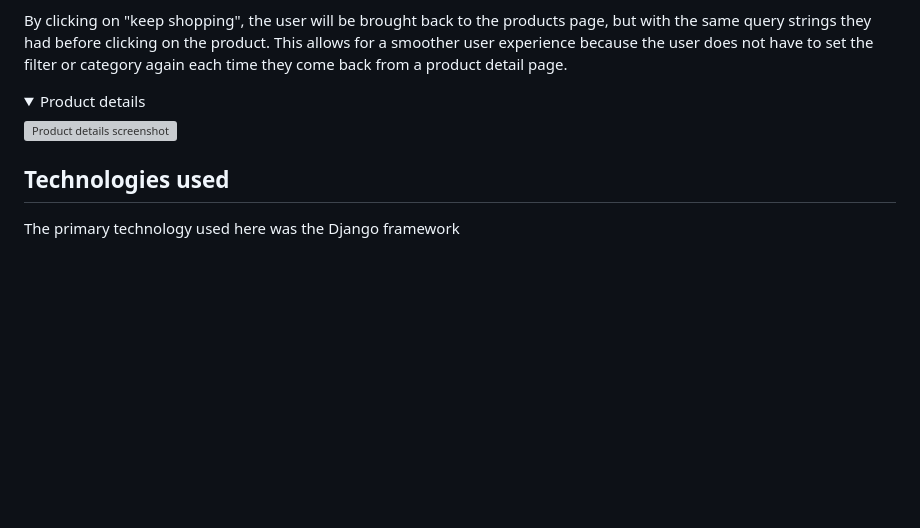
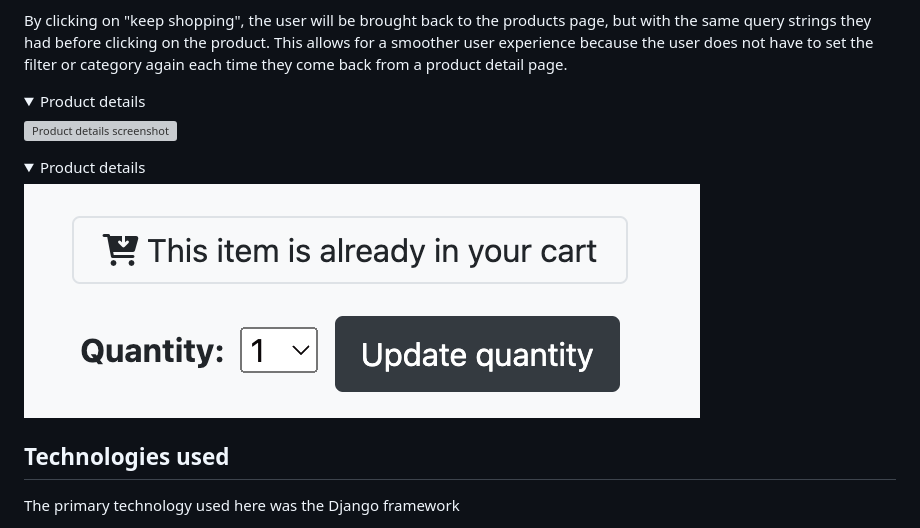
Before and after one commit to Code-Institute-Submissions/Damianjacob-MS5-Music-Pro-2_JulyResub, a Markdown page: README.md, the part around the change. Drawn GitHub-style; pictures changed too: assets/images/features-screenshots/update-product.png (added); folded sections open; blank space fills up the shorter version; grey boxes are pictures that could not be loaded.

```diff
--- a/README.md
+++ b/README.md
@@ -198,6 +198,11 @@ By clicking on "keep shopping", the user will be brought back to the products pa
 <img src='assets/images/features-screenshots/product-details.png' alt='Product details screenshot'>
 </details>
 
+<details>
+<summary>Product details</summary>
+<img src='assets/images/features-screenshots/update-product.png' alt='Product details screenshot'>
+</details>
+
 <!-- ### Leaving Comments
 This is where registered users can leave a comment.
 <details>
```
Also changed, not shown: 1 other file.
